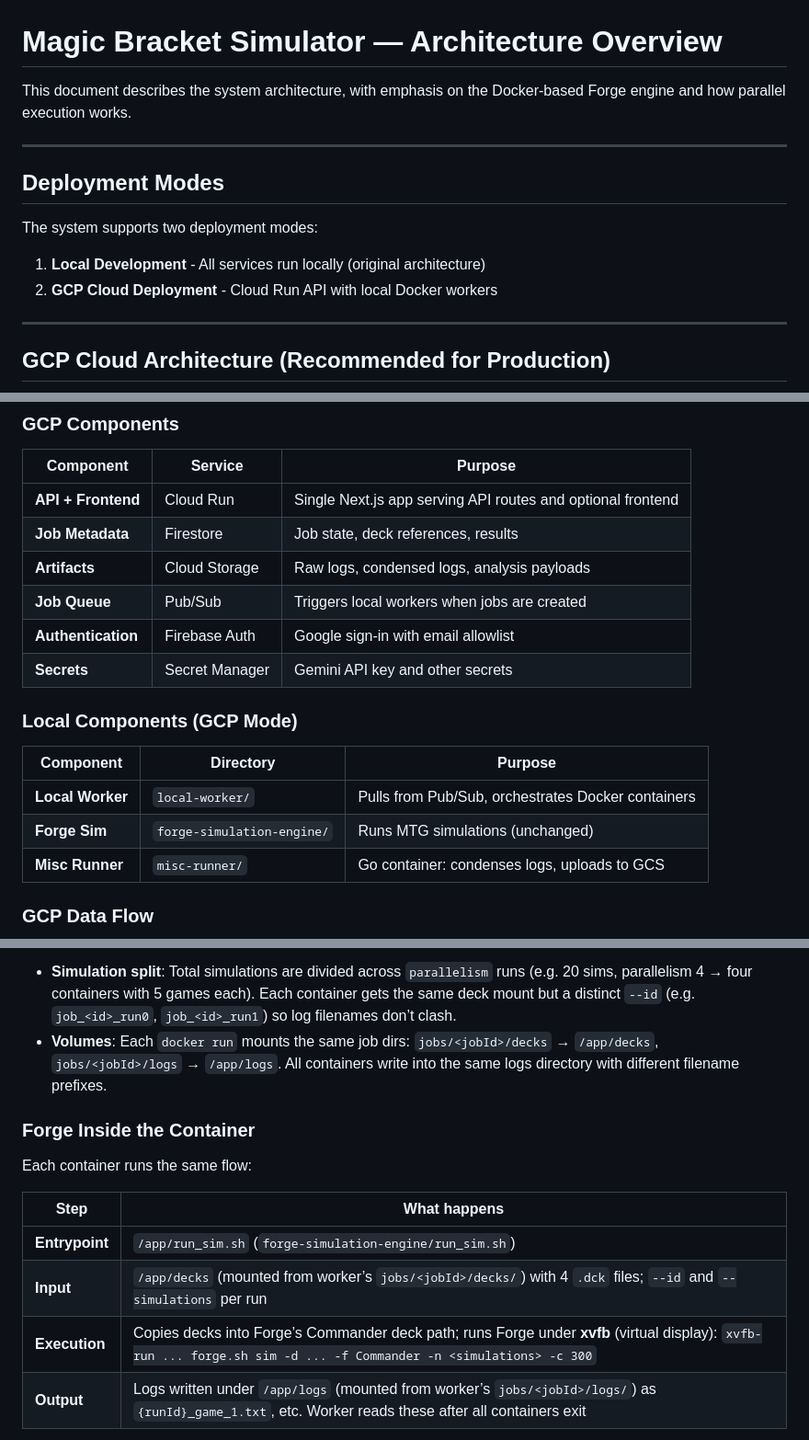
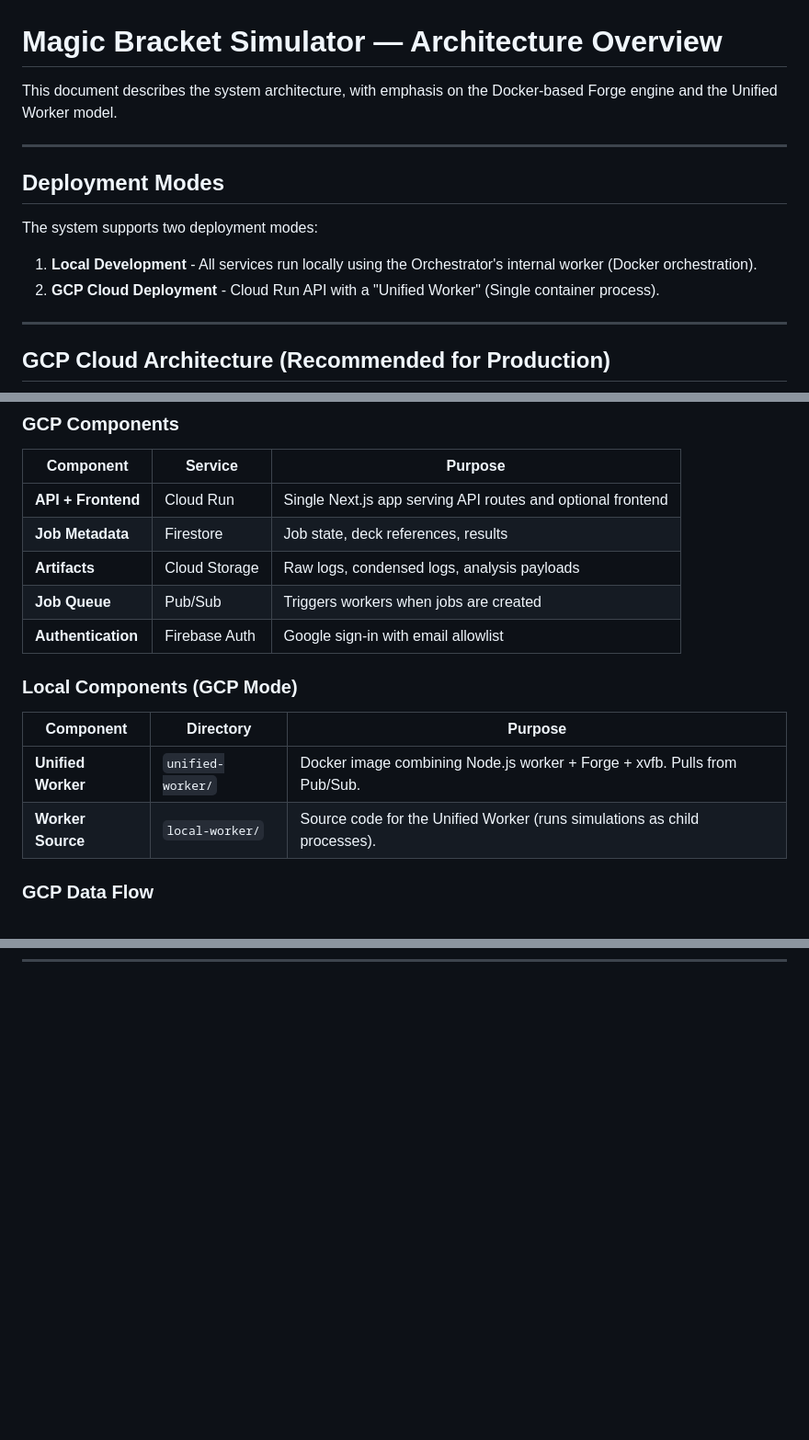
Before and after one commit to TytaniumDev/MagicBracketSimulator, a Markdown page: ARCHITECTURE.md, 3 parts joined by grey strips. Shown at 92% size. Drawn GitHub-style; blank space fills up the shorter version.

```diff
--- a/ARCHITECTURE.md
+++ b/ARCHITECTURE.md
@@ -1,6 +1,6 @@
 # Magic Bracket Simulator — Architecture Overview
 
-This document describes the system architecture, with emphasis on the Docker-based Forge engine and how parallel execution works.
+This document describes the system architecture, with emphasis on the Docker-based Forge engine and the Unified Worker model.
 
 ---
 
@@ -8,8 +8,8 @@ This document describes the system architecture, with emphasis on the Docker-bas
 
 The system supports two deployment modes:
 
-1. **Local Development** - All services run locally (original architecture)
-2. **GCP Cloud Deployment** - Cloud Run API with local Docker workers
+1. **Local Development** - All services run locally using the Orchestrator's internal worker (Docker orchestration).
+2. **GCP Cloud Deployment** - Cloud Run API with a "Unified Worker" (Single container process).
 
 ---
 
@@ -50,17 +46,15 @@ flowchart TB
 | **API + Frontend** | Cloud Run | Single Next.js app serving API routes and optional frontend |
 | **Job Metadata** | Firestore | Job state, deck references, results |
 | **Artifacts** | Cloud Storage | Raw logs, condensed logs, analysis payloads |
-| **Job Queue** | Pub/Sub | Triggers local workers when jobs are created |
+| **Job Queue** | Pub/Sub | Triggers workers when jobs are created |
 | **Authentication** | Firebase Auth | Google sign-in with email allowlist |
-| **Secrets** | Secret Manager | Gemini API key and other secrets |
 
 ### Local Components (GCP Mode)
 
 | Component | Directory | Purpose |
 |-----------|-----------|---------|
-| **Local Worker** | `local-worker/` | Pulls from Pub/Sub, orchestrates Docker containers |
-| **Forge Sim** | `forge-simulation-engine/` | Runs MTG simulations (unchanged) |
-| **Misc Runner** | `misc-runner/` | Go container: condenses logs, uploads to GCS |
+| **Unified Worker** | `unified-worker/` | Docker image combining Node.js worker + Forge + xvfb. Pulls from Pub/Sub. |
+| **Worker Source** | `local-worker/` | Source code for the Unified Worker (runs simulations as child processes). |
 
 ### GCP Data Flow
 
@@ -232,14 +164,0 @@ flowchart LR
-- **Simulation split**: Total simulations are divided across `parallelism` runs (e.g. 20 sims, parallelism 4 → four containers with 5 games each). Each container gets the same deck mount but a distinct `--id` (e.g. `job_<id>_run0`, `job_<id>_run1`) so log filenames don’t clash.
-- **Volumes**: Each `docker run` mounts the same job dirs: `jobs/<jobId>/decks` → `/app/decks`, `jobs/<jobId>/logs` → `/app/logs`. All containers write into the same logs directory with different filename prefixes.
-
-### Forge Inside the Container
-
-Each container runs the same flow:
-
-| Step | What happens |
-|------|----------------|
-| **Entrypoint** | `/app/run_sim.sh` (`forge-simulation-engine/run_sim.sh`) |
-| **Input** | `/app/decks` (mounted from worker’s `jobs/<jobId>/decks/`) with 4 `.dck` files; `--id` and `--simulations` per run |
-| **Execution** | Copies decks into Forge’s Commander deck path; runs Forge under **xvfb** (virtual display): `xvfb-run ... forge.sh sim -d ... -f Commander -n <simulations> -c 300` |
-| **Output** | Logs written under `/app/logs` (mounted from worker’s `jobs/<jobId>/logs/`) as `{runId}_game_1.txt`, etc. Worker reads these after all containers exit |
-
```
Also changed, not shown: other parts of ARCHITECTURE.md (+53 -157 lines), .jules/scribe.md (added, +9 -0 lines).
